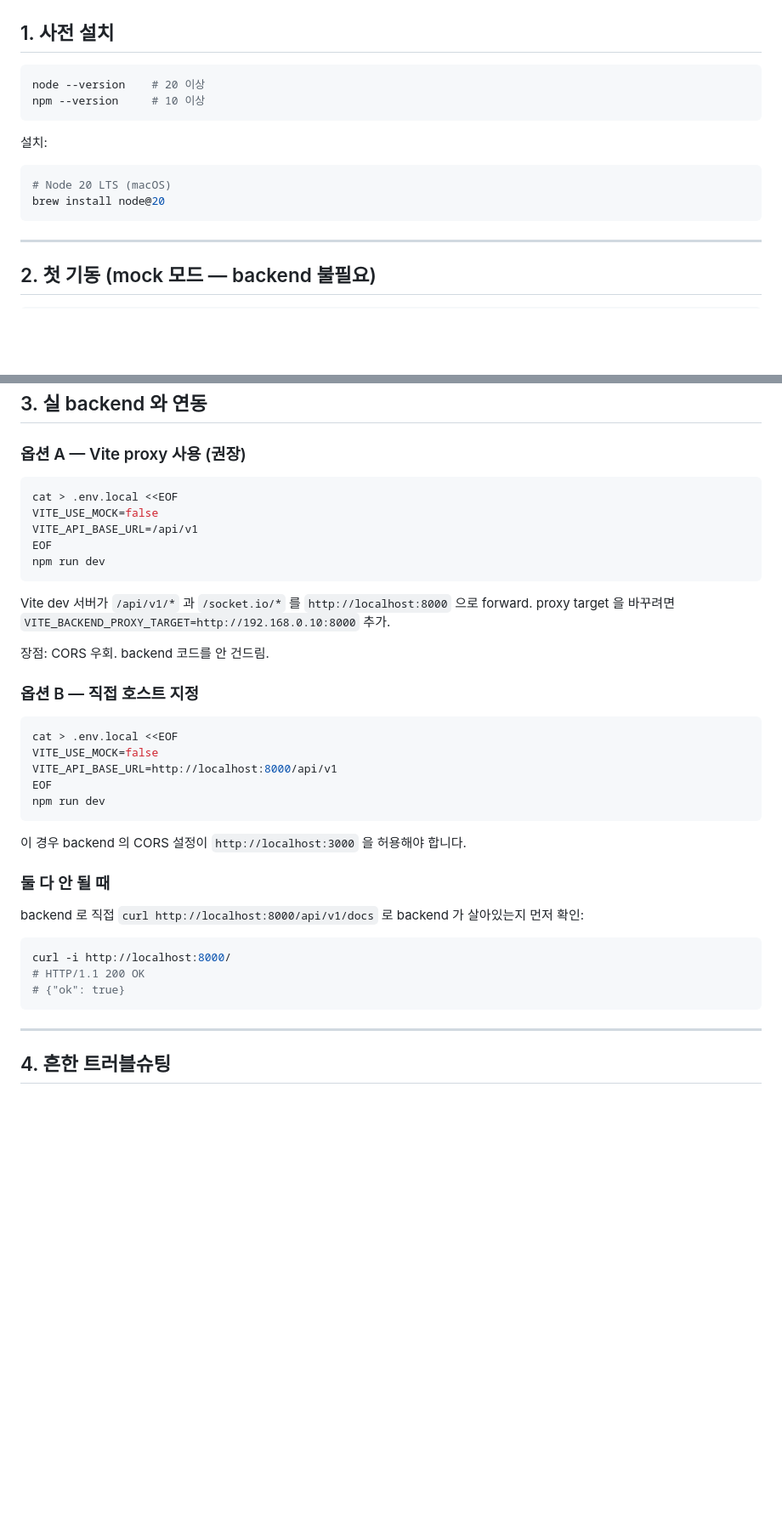
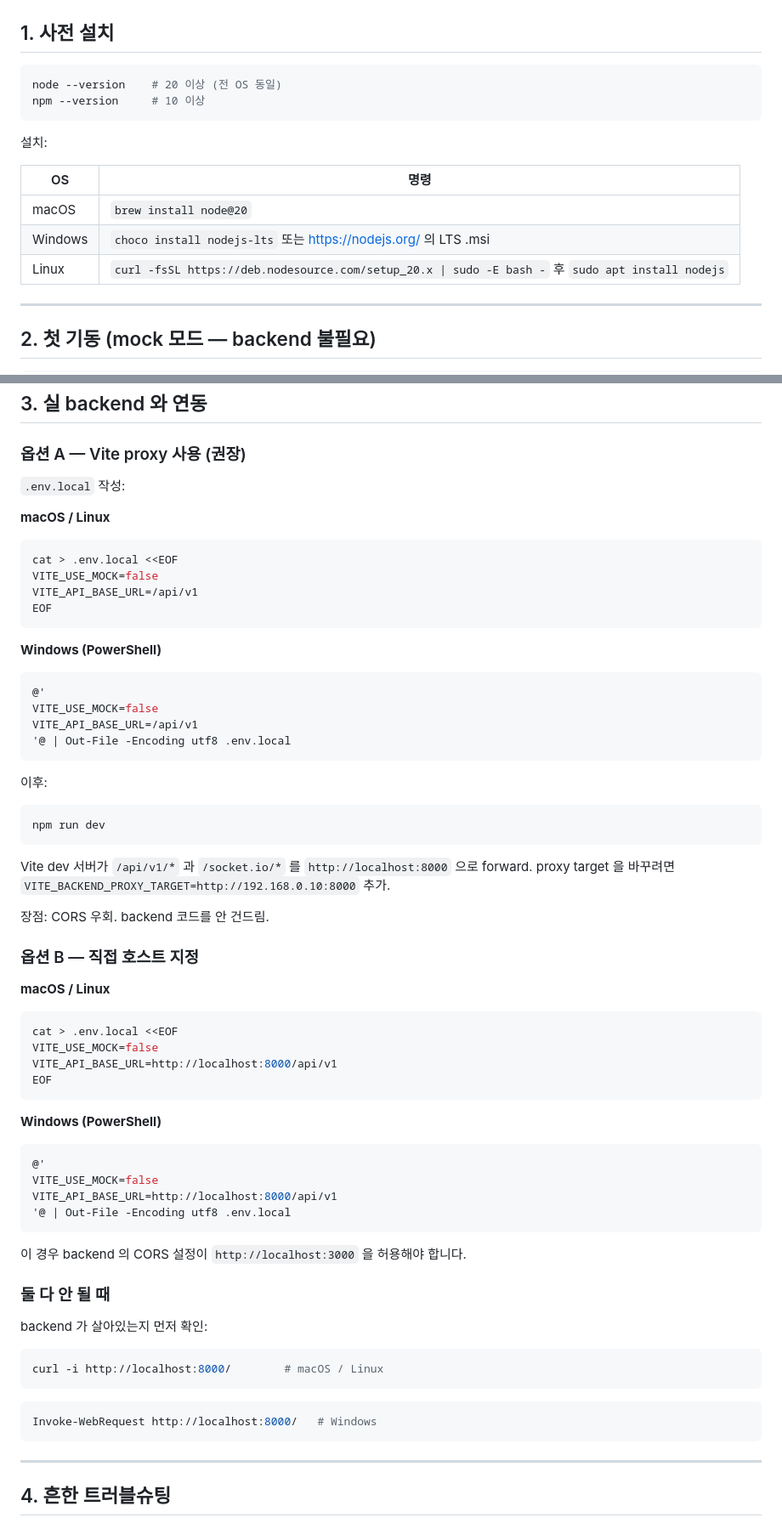
Before and after one commit to dhl-inventory/dhl-inventory-frontend, a Markdown page: docs/development.md, 2 parts joined by grey strips. Shown at 85% size. Drawn GitHub-style; blank space fills up the shorter version.

Commit message:
docs: Windows (PowerShell) 실행 가이드 추가
- README Quick Start: .env.local 생성을 bash heredoc / PowerShell here-string 양쪽 제공
- docs/development.md: Node 설치 (brew/choco/apt) · Vite proxy/직접 호스트 옵션 모두 OS 별 명령
- backend 살아있는지 확인 (curl vs Invoke-WebRequest)

Co-Authored-By: Claude Opus 4.7 (1M context) <noreply@anthropic.com>

````diff
--- a/docs/development.md
+++ b/docs/development.md
@@ -7,16 +7,17 @@
 ## 1. 사전 설치
 
 ```bash
-node --version    # 20 이상
+node --version    # 20 이상 (전 OS 동일)
 npm --version     # 10 이상
 ```
 
 설치:
 
-```bash
-# Node 20 LTS (macOS)
-brew install node@20
-```
+| OS | 명령 |
+|---|---|
+| macOS | `brew install node@20` |
+| Windows | `choco install nodejs-lts` 또는 <https://nodejs.org/> 의 LTS .msi |
+| Linux | `curl -fsSL https://deb.nodesource.com/setup_20.x \| sudo -E bash -` 후 `sudo apt install nodejs` |
 
 ---
 
@@ -40,11 +41,26 @@ mock 계정은 `src/store/authStore.js::MOCK_ACCOUNTS`. 로그인 화면에서
 
 ### 옵션 A — Vite proxy 사용 (권장)
 
+`.env.local` 작성:
+
+**macOS / Linux**
 ```bash
 cat > .env.local <<EOF
 VITE_USE_MOCK=false
 VITE_API_BASE_URL=/api/v1
 EOF
+```
+
+**Windows (PowerShell)**
+```powershell
+@'
+VITE_USE_MOCK=false
+VITE_API_BASE_URL=/api/v1
+'@ | Out-File -Encoding utf8 .env.local
+```
+
+이후:
+```bash
 npm run dev
 ```
 
@@ -55,24 +71,34 @@ proxy target 을 바꾸려면 `VITE_BACKEND_PROXY_TARGET=http://192.168.0.10:800
 
 ### 옵션 B — 직접 호스트 지정
 
+**macOS / Linux**
 ```bash
 cat > .env.local <<EOF
 VITE_USE_MOCK=false
 VITE_API_BASE_URL=http://localhost:8000/api/v1
 EOF
-npm run dev
+```
+
+**Windows (PowerShell)**
+```powershell
+@'
+VITE_USE_MOCK=false
+VITE_API_BASE_URL=http://localhost:8000/api/v1
+'@ | Out-File -Encoding utf8 .env.local
 ```
 
 이 경우 backend 의 CORS 설정이 `http://localhost:3000` 을 허용해야 합니다.
 
 ### 둘 다 안 될 때
 
-backend 로 직접 `curl http://localhost:8000/api/v1/docs` 로 backend 가 살아있는지 먼저 확인:
+backend 가 살아있는지 먼저 확인:
 
 ```bash
-curl -i http://localhost:8000/
-# HTTP/1.1 200 OK
-# {"ok": true}
+curl -i http://localhost:8000/        # macOS / Linux
+```
+
+```powershell
+Invoke-WebRequest http://localhost:8000/   # Windows
 ```
 
 ---
````
Also changed, not shown: README.md (+17 -1 lines).
